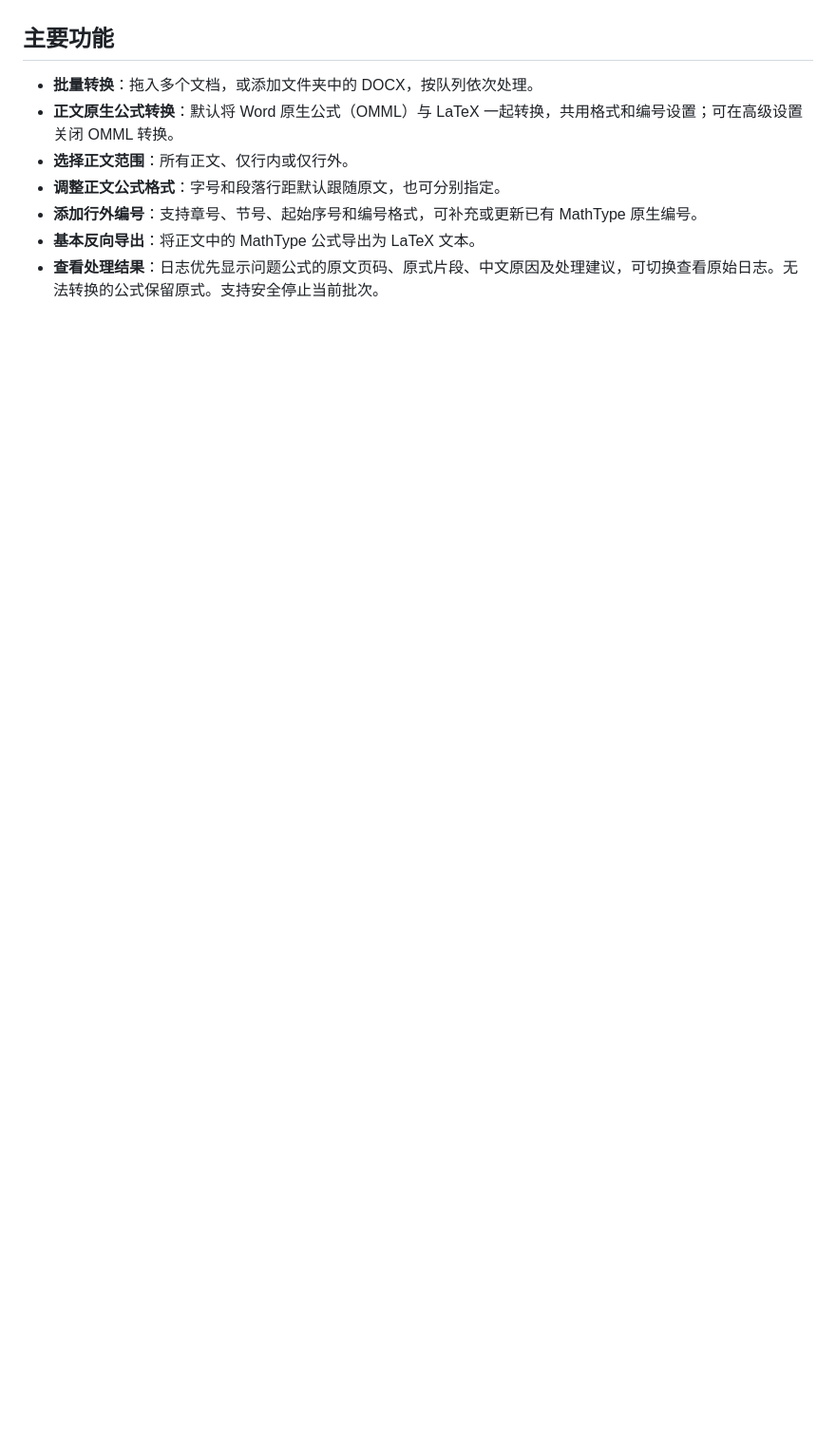
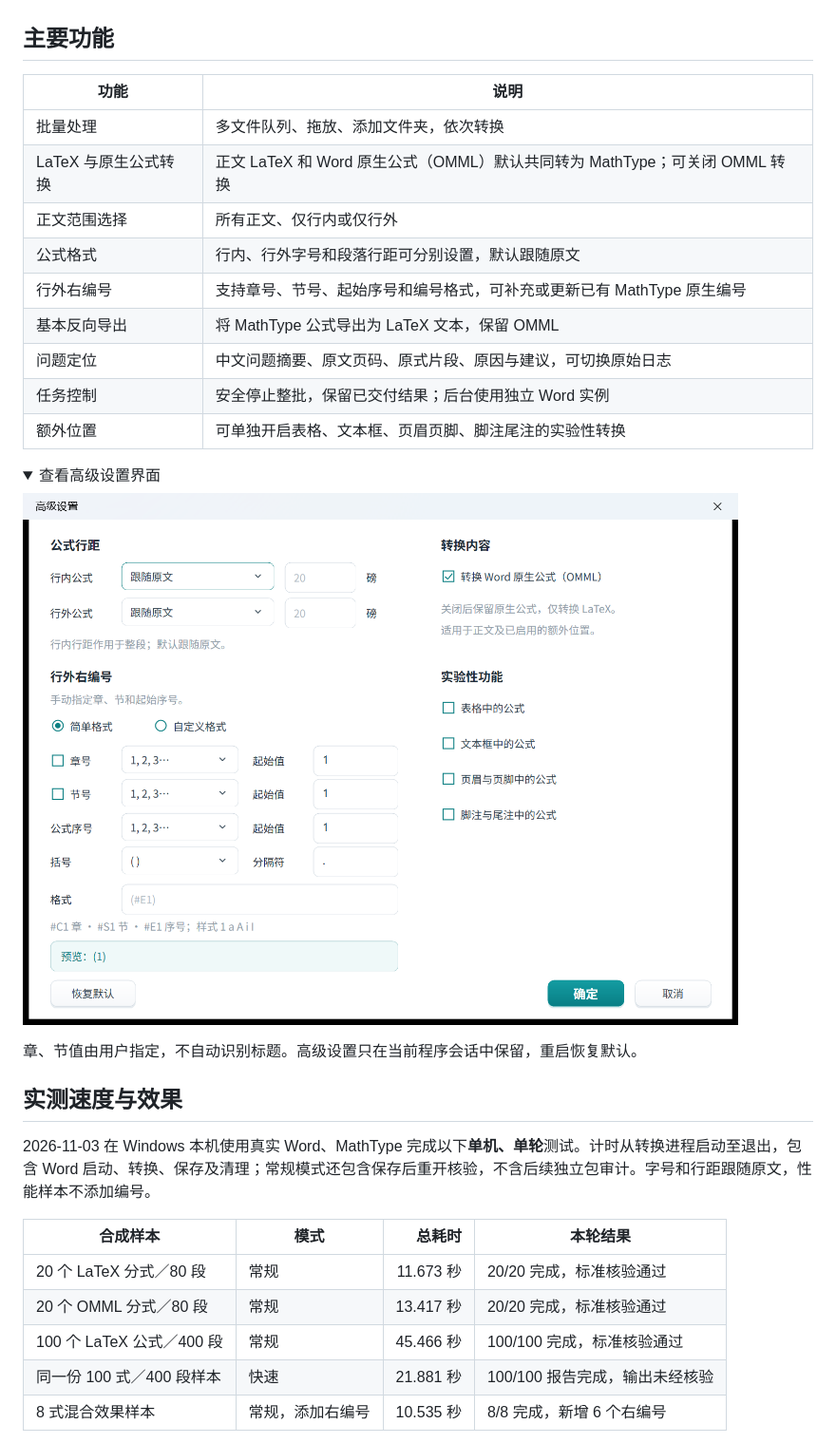
Before and after one commit to yuxmic/DocxMathTypeBatch, a Markdown page: README.md, the part around one of its changes. Shown at 95% size. Rendered like a GitHub page; pictures changed too: docs/images/ui-advanced.png (added); folded sections open; blank space fills up the shorter version.

```diff
--- a/README.md
+++ b/README.md
@@ -45,10 +35,36 @@ DocxMathTypeBatch 是一款 Windows 桌面工具，适合在 Word 中使用 LaTe
 
 ## 主要功能
 
-- **批量转换**：拖入多个文档，或添加文件夹中的 DOCX，按队列依次处理。
-- **正文原生公式转换**：默认将 Word 原生公式（OMML）与 LaTeX 一起转换，共用格式和编号设置；可在高级设置关闭 OMML 转换。
-- **选择正文范围**：所有正文、仅行内或仅行外。
-- **调整正文公式格式**：字号和段落行距默认跟随原文，也可分别指定。
-- **添加行外编号**：支持章号、节号、起始序号和编号格式，可补充或更新已有 MathType 原生编号。
-- **基本反向导出**：将正文中的 MathType 公式导出为 LaTeX 文本。
-- **查看处理结果**：日志优先显示问题公式的原文页码、原式片段、中文原因及处理建议，可切换查看原始日志。无法转换的公式保留原式。支持安全停止当前批次。
+| 功能 | 说明 |
+| --- | --- |
+| 批量处理 | 多文件队列、拖放、添加文件夹，依次转换 |
+| LaTeX 与原生公式转换 | 正文 LaTeX 和 Word 原生公式（OMML）默认共同转为 MathType；可关闭 OMML 转换 |
+| 正文范围选择 | 所有正文、仅行内或仅行外 |
+| 公式格式 | 行内、行外字号和段落行距可分别设置，默认跟随原文 |
+| 行外右编号 | 支持章号、节号、起始序号和编号格式，可补充或更新已有 MathType 原生编号 |
+| 基本反向导出 | 将 MathType 公式导出为 LaTeX 文本，保留 OMML |
+| 问题定位 | 中文问题摘要、原文页码、原式片段、原因与建议，可切换原始日志 |
+| 任务控制 | 安全停止整批，保留已交付结果；后台使用独立 Word 实例 |
+| 额外位置 | 可单独开启表格、文本框、页眉页脚、脚注尾注的实验性转换 |
+
+<details>
+<summary>查看高级设置界面</summary>
+
+![高级设置：正文行距、编号格式、OMML 转换开关和实验性位置](docs/images/ui-advanced.png)
+
+章、节值由用户指定，不自动识别标题。高级设置只在当前程序会话中保留，重启恢复默认。
+
+</details>
+
+## 实测速度与效果
+
+2026-11-03 在 Windows 本机使用真实 Word、MathType 完成以下**单机、单轮**测试。计时从转换进程启动至退出，包含 Word 启动、转换、保存及清理；常规模式还包含保存后重开核验，不含后续独立包审计。字号和行距跟随原文，性能样本不添加编号。
+
+| 合成样本 | 模式 | 总耗时 | 本轮结果 |
+| --- | --- | ---: | --- |
+| 20 个 LaTeX 分式／80 段 | 常规 | 11.673 秒 | 20/20 完成，标准核验通过 |
+| 20 个 OMML 分式／80 段 | 常规 | 13.417 秒 | 20/20 完成，标准核验通过 |
+| 100 个 LaTeX 公式／400 段 | 常规 | 45.466 秒 | 100/100 完成，标准核验通过 |
+| 同一份 100 式／400 段样本 | 快速 | 21.881 秒 | 100/100 报告完成，输出未经核验 |
+| 8 式混合效果样本 | 常规，添加右编号 | 10.535 秒 | 8/8 完成，新增 6 个右编号 |
+
```
Also changed, not shown: other parts of README.md (+95 -85 lines), .github/ISSUE_TEMPLATE/bug_report.md (added, +35 -0 lines), .github/ISSUE_TEMPLATE/feature_request.md (added, +23 -0 lines), .github/PULL_REQUEST_TEMPLATE.md (added, +16 -0 lines), CHANGELOG.md (added, +33 -0 lines), CONTRIBUTING.md (added, +49 -0 lines), docs/使用说明.md (+10 -0 lines), docs/实测报告.md (added, +97 -0 lines), docs/轻量化转换大纲.md (+2 -2 lines), docs/images/conversion-after.png (added), docs/images/conversion-before.png (added), docs/images/ui-main.png (added), 6 other files.
